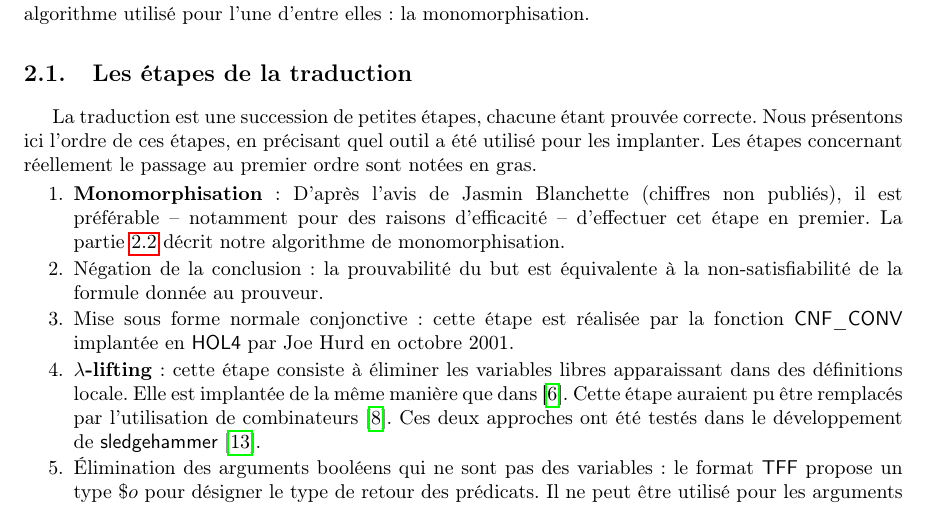
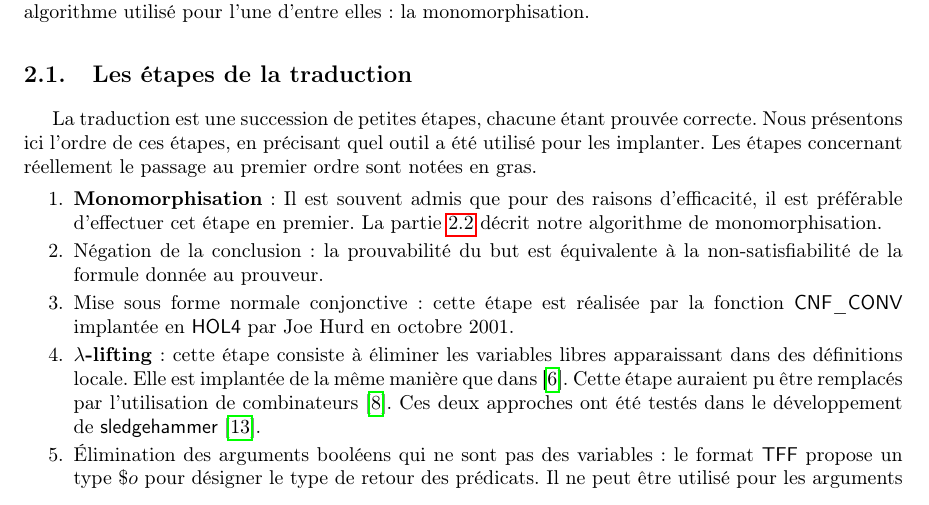
Before and after one commit to barakeel/HOLtoTFF, a LaTeX paper (paper/JFLA14/jfla.tex, which reads paper/JFLA14/traduction.tex): part of page 4 of 15, cut so that both start at the same text. Compiled offline with pdfLaTeX.

Commit message:
il est souvent admis

```diff
--- a/paper/JFLA14/traduction.tex
+++ b/paper/JFLA14/traduction.tex
@@ -26,8 +26,7 @@ prouvée correcte. Nous présentons ici l'ordre de ces étapes, en
 précisant quel outil a été utilisé pour les implanter. Les étapes
 concernant réellement le passage au premier ordre sont notées en gras.
 \begin{enumerate}
-\item \textbf{Monomorphisation}: D'après l'avis de Jasmin Blanchette (chiffres non publiés), il est préférable -- notamment pour des raisons
-  d'efficacité -- d'effectuer cet étape en premier. La
+\item \textbf{Monomorphisation}: Il est souvent admis que pour des raisons d'efficacité, il est préférable d'effectuer cet étape en premier. La
   partie~\ref{sec:traduction:nouveautes} décrit notre algorithme de
   monomorphisation.
   \item Négation de la conclusion: la prouvabilité du but est
```
